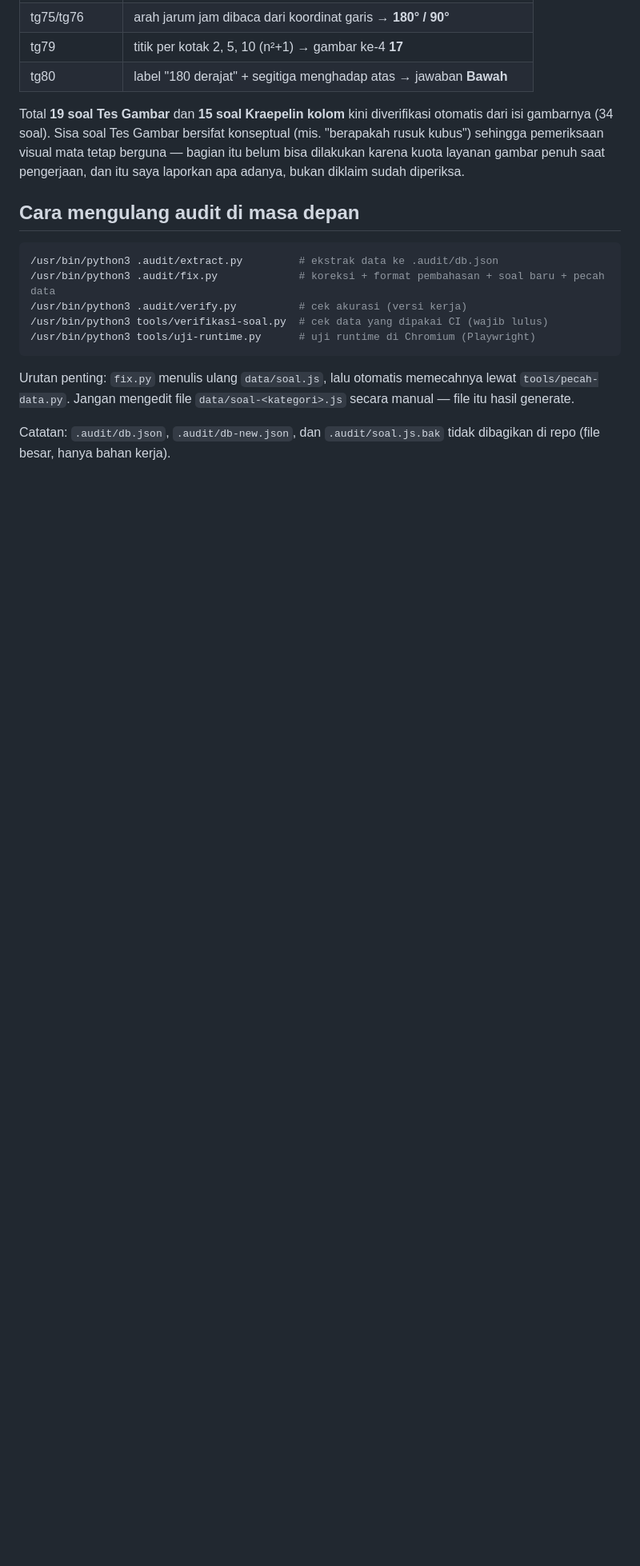
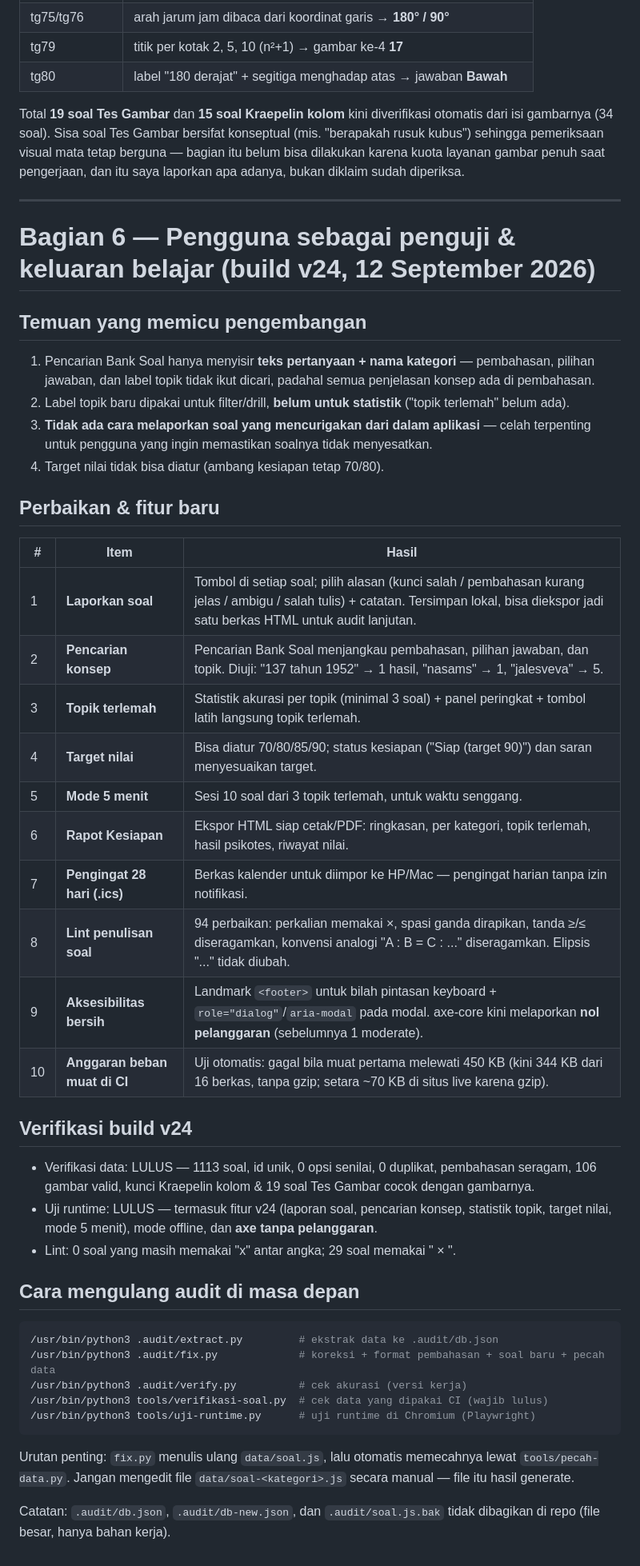
Before and after one commit to arapcihuy/pk-perwira-tni, a Markdown page: LAPORAN-AUDIT.md, the part around one of its changes. Shown at 80% size. Rendered like a GitHub page; blank space fills up the shorter version.

Commit message:
docs: catatan build v24 (laporan soal, pencarian konsep, topik lemah, target, rapot, pengingat)

````diff
--- a/LAPORAN-AUDIT.md
+++ b/LAPORAN-AUDIT.md
@@ -317,6 +317,43 @@ Total **19 soal Tes Gambar** dan **15 soal Kraepelin kolom** kini diverifikasi o
 visual mata tetap berguna — bagian itu belum bisa dilakukan karena kuota layanan gambar penuh saat
 pengerjaan, dan itu saya laporkan apa adanya, bukan diklaim sudah diperiksa.
 
+
+---
+
+# Bagian 6 — Pengguna sebagai penguji & keluaran belajar (build v24, 12 September 2026)
+
+## Temuan yang memicu pengembangan
+
+1. Pencarian Bank Soal hanya menyisir **teks pertanyaan + nama kategori** — pembahasan, pilihan jawaban,
+   dan label topik tidak ikut dicari, padahal semua penjelasan konsep ada di pembahasan.
+2. Label topik baru dipakai untuk filter/drill, **belum untuk statistik** ("topik terlemah" belum ada).
+3. **Tidak ada cara melaporkan soal yang mencurigakan dari dalam aplikasi** — celah terpenting untuk
+   pengguna yang ingin memastikan soalnya tidak menyesatkan.
+4. Target nilai tidak bisa diatur (ambang kesiapan tetap 70/80).
+
+## Perbaikan & fitur baru
+
+| # | Item | Hasil |
+|---|------|-------|
+| 1 | **Laporkan soal** | Tombol di setiap soal; pilih alasan (kunci salah / pembahasan kurang jelas / ambigu / salah tulis) + catatan. Tersimpan lokal, bisa diekspor jadi satu berkas HTML untuk audit lanjutan. |
+| 2 | **Pencarian konsep** | Pencarian Bank Soal menjangkau pembahasan, pilihan jawaban, dan topik. Diuji: "137 tahun 1952" → 1 hasil, "nasams" → 1, "jalesveva" → 5. |
+| 3 | **Topik terlemah** | Statistik akurasi per topik (minimal 3 soal) + panel peringkat + tombol latih langsung topik terlemah. |
+| 4 | **Target nilai** | Bisa diatur 70/80/85/90; status kesiapan ("Siap (target 90)") dan saran menyesuaikan target. |
+| 5 | **Mode 5 menit** | Sesi 10 soal dari 3 topik terlemah, untuk waktu senggang. |
+| 6 | **Rapot Kesiapan** | Ekspor HTML siap cetak/PDF: ringkasan, per kategori, topik terlemah, hasil psikotes, riwayat nilai. |
+| 7 | **Pengingat 28 hari (.ics)** | Berkas kalender untuk diimpor ke HP/Mac — pengingat harian tanpa izin notifikasi. |
+| 8 | **Lint penulisan soal** | 94 perbaikan: perkalian memakai ×, spasi ganda dirapikan, tanda ≥/≤ diseragamkan, konvensi analogi "A : B = C : ..." diseragamkan. Elipsis "..." tidak diubah. |
+| 9 | **Aksesibilitas bersih** | Landmark `<footer>` untuk bilah pintasan keyboard + `role="dialog"`/`aria-modal` pada modal. axe-core kini melaporkan **nol pelanggaran** (sebelumnya 1 moderate). |
+| 10 | **Anggaran beban muat di CI** | Uji otomatis: gagal bila muat pertama melewati 450 KB (kini 344 KB dari 16 berkas, tanpa gzip; setara ~70 KB di situs live karena gzip). |
+
+## Verifikasi build v24
+
+- Verifikasi data: LULUS — 1113 soal, id unik, 0 opsi senilai, 0 duplikat, pembahasan seragam,
+  106 gambar valid, kunci Kraepelin kolom & 19 soal Tes Gambar cocok dengan gambarnya.
+- Uji runtime: LULUS — termasuk fitur v24 (laporan soal, pencarian konsep, statistik topik,
+  target nilai, mode 5 menit), mode offline, dan **axe tanpa pelanggaran**.
+- Lint: 0 soal yang masih memakai "x" antar angka; 29 soal memakai " × ".
+
 ## Cara mengulang audit di masa depan
 
 ```bash
````
Also changed, not shown: other parts of LAPORAN-AUDIT.md (+1 -1 lines), CATATAN-KERJA.md (+9 -3 lines).
